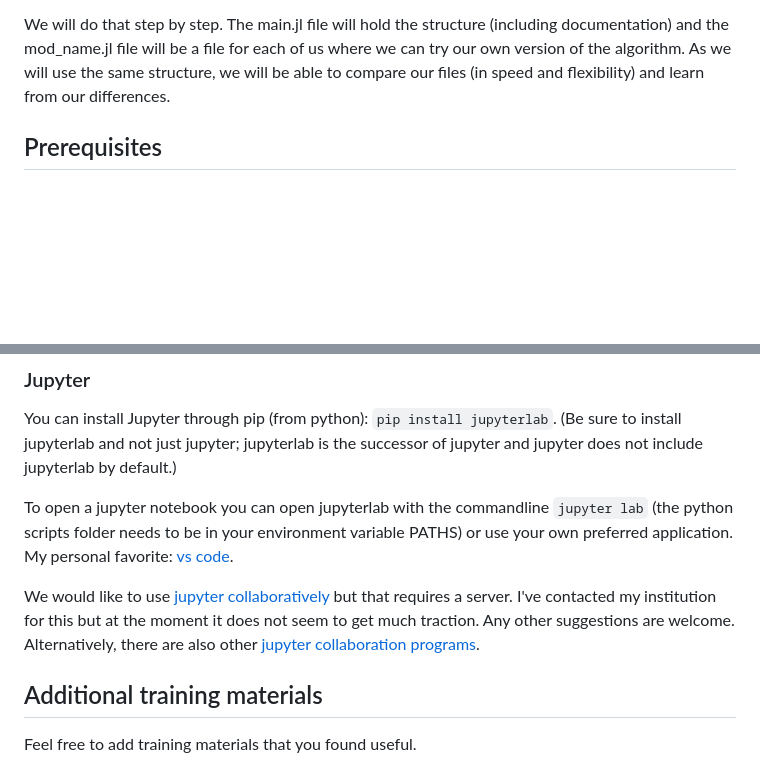
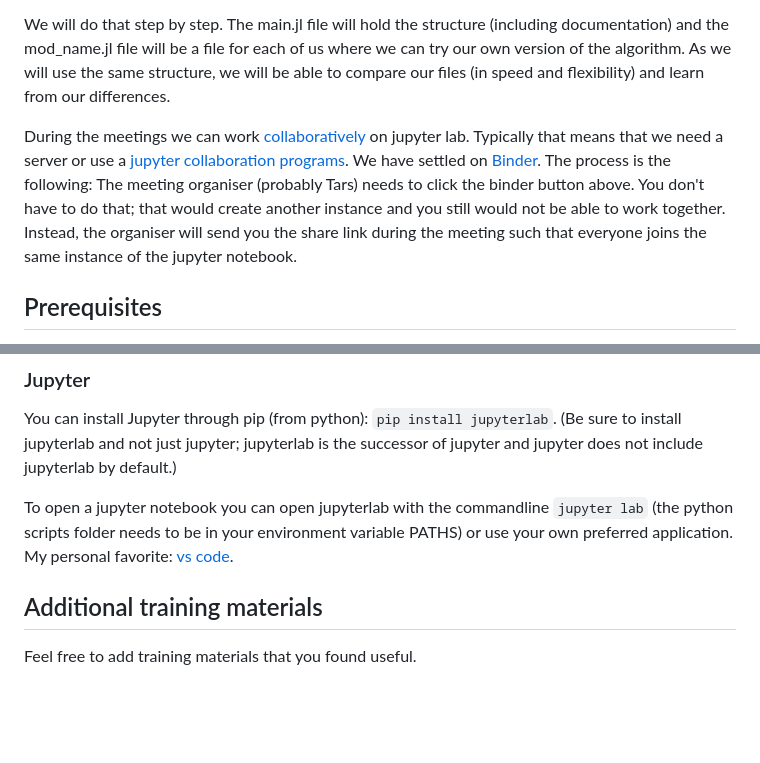
Before and after one commit to tarskul/JuliaStudyGroup, a Markdown page: README.md, 2 parts joined by grey strips. GitHub-like rendering; blank space fills up the shorter version.

Commit message:
jupyter lab collaborative through binder

```diff
--- a/README.md
+++ b/README.md
@@ -23,6 +24,8 @@ There are two parts to our learning approach. As we start at the very start we w
 Then we will get more serious and we will make a more complex program. We will make a double 'optimisation' loop. The inner loop will be a mixed integer linear formulation. The outer loop will be a monte carlo analysis of the parameters of that formulation. We will also plot the results in some nice figures.
 
 We will do that step by step. The main.jl file will hold the structure (including documentation) and the mod_name.jl file will be a file for each of us where we can try our own version of the algorithm. As we will use the same structure, we will be able to compare our files (in speed and flexibility) and learn from our differences.
+
+During the meetings we can work [collaboratively](https://jupyterlab.readthedocs.io/en/stable/user/rtc.html) on jupyter lab. Typically that means that we need a server or use a [jupyter collaboration programs](https://datasciencenotebook.org/jupyter-realtime-collaboration). We have settled on [Binder](https://mybinder.org). The process is the following: The meeting organiser (probably Tars) needs to click the binder button above. You don't have to do that; that would create another instance and you still would not be able to work together. Instead, the organiser will send you the share link during the meeting such that everyone joins the same instance of the jupyter notebook.
 
 ## Prerequisites
 For this study group we will obviously use Julia. When I'm learning to code or when I'm trying something out, I typically find a jupyter notebook quite useful. So we'll try that as well.
@@ -68,10 +71,6 @@ You can install Jupyter through pip (from python): `pip install jupyterlab`. (Be
 
 To open a jupyter notebook you can open jupyterlab with the commandline `jupyter lab` (the python scripts folder needs to be in your environment variable PATHS) or use your own preferred application. My personal favorite:
 [vs code](https://code.visualstudio.com/docs/datascience/jupyter-notebooks).
-
-We would like to use [jupyter collaboratively](https://jupyterlab.readthedocs.io/en/stable/user/rtc.html) but that requires a server. I've contacted my institution for this but at the moment it does not seem to get much traction. Any other suggestions are welcome.
-Alternatively, there are also other [jupyter collaboration programs](https://datasciencenotebook.org/jupyter-realtime-collaboration).
-
 
 ## Additional training materials
 
```
Also changed, not shown: other parts of README.md (+1 -0 lines).
